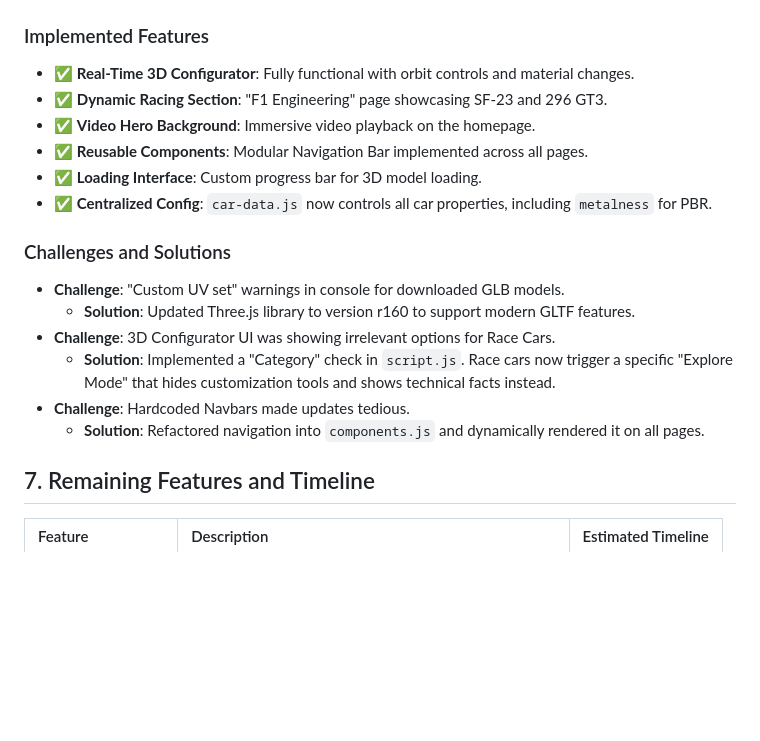
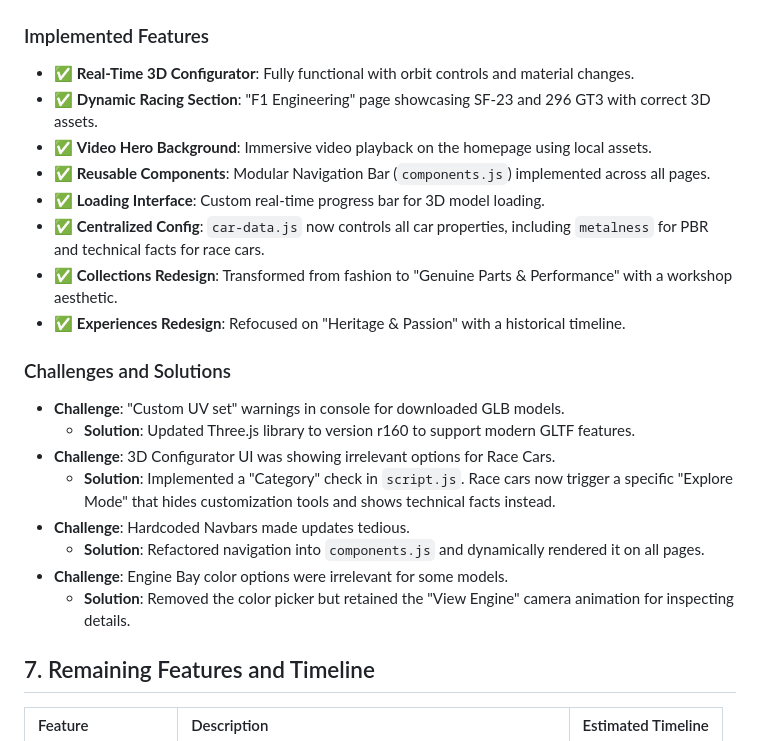
Before and after one commit to theikdi-sann/ferrariWeb, a Markdown page: PROJECT_REPORT.md, the part around one of its changes. GitHub-like rendering; blank space fills up the shorter version.

```diff
--- a/PROJECT_REPORT.md
+++ b/PROJECT_REPORT.md
@@ -56,11 +60,13 @@ Effective communication was critical when integrating the 3D canvas with the DOM
 
 ### Implemented Features
 *   ✅ **Real-Time 3D Configurator**: Fully functional with orbit controls and material changes.
-*   ✅ **Dynamic Racing Section**: "F1 Engineering" page showcasing SF-23 and 296 GT3.
-*   ✅ **Video Hero Background**: Immersive video playback on the homepage.
-*   ✅ **Reusable Components**: Modular Navigation Bar implemented across all pages.
-*   ✅ **Loading Interface**: Custom progress bar for 3D model loading.
-*   ✅ **Centralized Config**: `car-data.js` now controls all car properties, including `metalness` for PBR.
+*   ✅ **Dynamic Racing Section**: "F1 Engineering" page showcasing SF-23 and 296 GT3 with correct 3D assets.
+*   ✅ **Video Hero Background**: Immersive video playback on the homepage using local assets.
+*   ✅ **Reusable Components**: Modular Navigation Bar (`components.js`) implemented across all pages.
+*   ✅ **Loading Interface**: Custom real-time progress bar for 3D model loading.
+*   ✅ **Centralized Config**: `car-data.js` now controls all car properties, including `metalness` for PBR and technical facts for race cars.
+*   ✅ **Collections Redesign**: Transformed from fashion to "Genuine Parts & Performance" with a workshop aesthetic.
+*   ✅ **Experiences Redesign**: Refocused on "Heritage & Passion" with a historical timeline.
 
 ### Challenges and Solutions
 *   **Challenge**: "Custom UV set" warnings in console for downloaded GLB models.
@@ -69,6 +75,8 @@ Effective communication was critical when integrating the 3D canvas with the DOM
     *   **Solution**: Implemented a "Category" check in `script.js`. Race cars now trigger a specific "Explore Mode" that hides customization tools and shows technical facts instead.
 *   **Challenge**: Hardcoded Navbars made updates tedious.
     *   **Solution**: Refactored navigation into `components.js` and dynamically rendered it on all pages.
+*   **Challenge**: Engine Bay color options were irrelevant for some models.
+    *   **Solution**: Removed the color picker but retained the "View Engine" camera animation for inspecting details.
 
 ## 7. Remaining Features and Timeline
 
```
Also changed, not shown: other parts of PROJECT_REPORT.md (+15 -11 lines).
